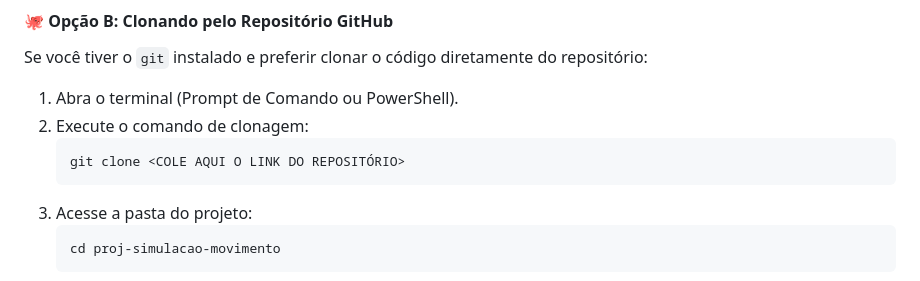
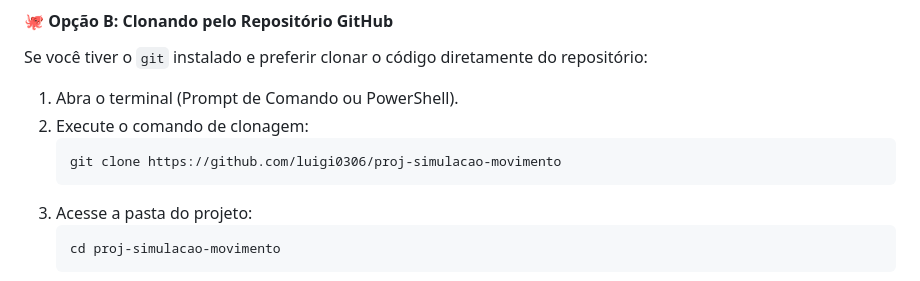
Before and after one commit to luigi0306/proj-simulacao-movimento, a Markdown page: README.md, the part around one of its changes. GitHub-like rendering.

Commit message:
fix: readme com github do projeto

````diff
--- a/README.md
+++ b/README.md
@@ -56,7 +56,7 @@ Se você tiver o `git` instalado e preferir clonar o código diretamente do repo
 1. Abra o terminal (Prompt de Comando ou PowerShell).
 2. Execute o comando de clonagem:
    ```bash
-   git clone <COLE AQUI O LINK DO REPOSITÓRIO>
+   git clone https://github.com/luigi0306/proj-simulacao-movimento
    ```
 3. Acesse a pasta do projeto:
    ```bash
````
Also changed, not shown: other parts of README.md (+1 -1 lines).
